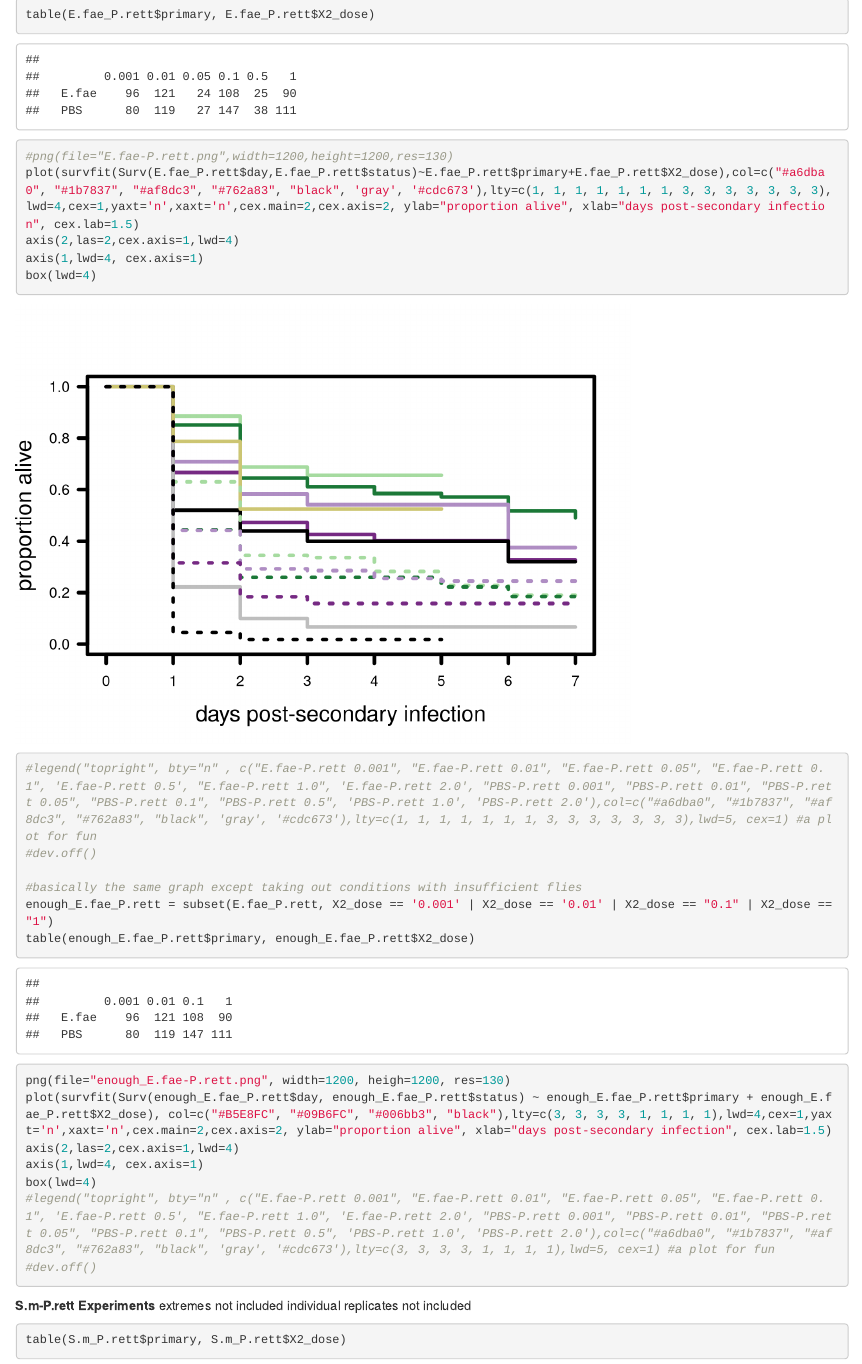
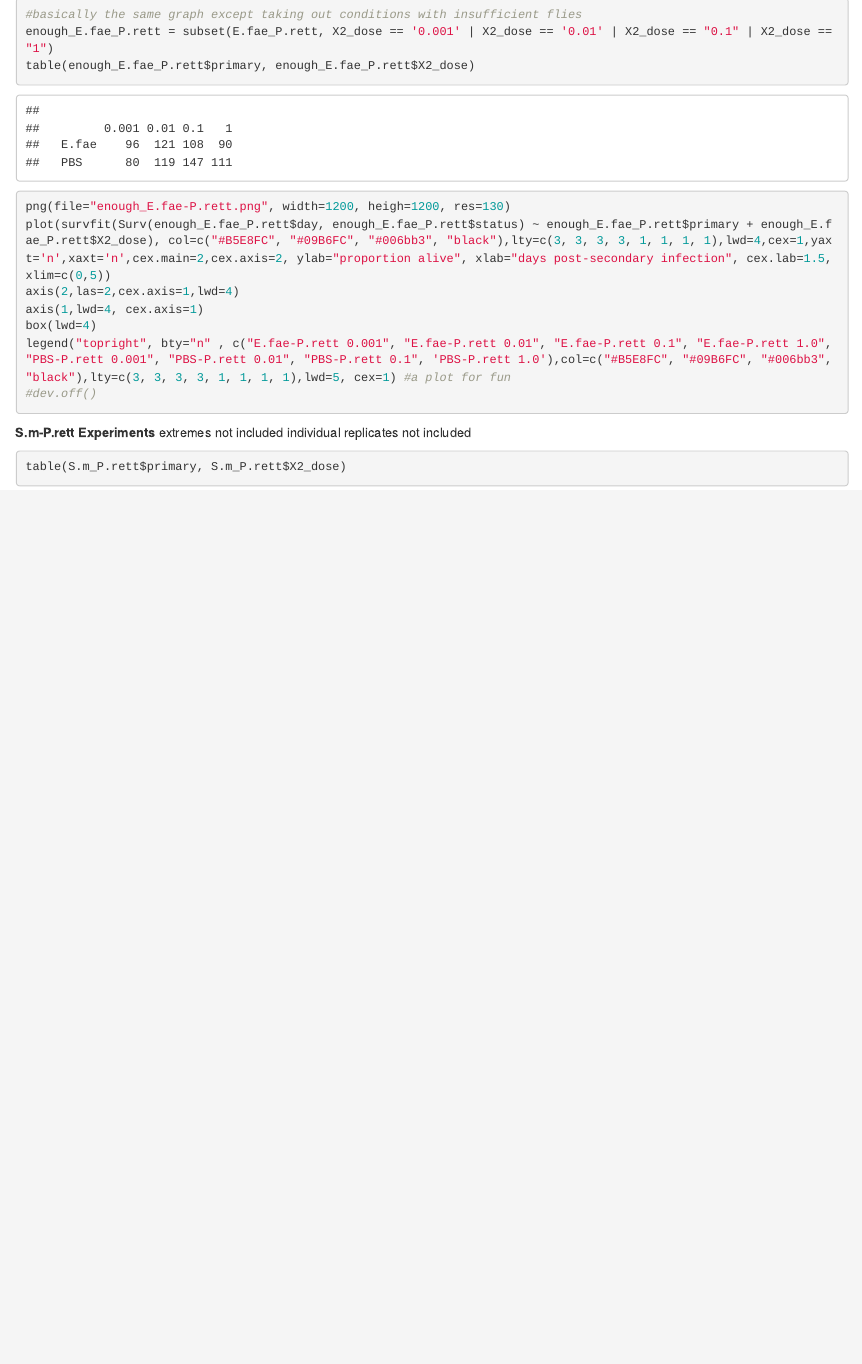
Before and after one commit to amw036/Chambers_Lab, an R Markdown document (Survival_Experiments.Rmd): the page in a window 1100 px wide, from 2110 px down. Rendered offline with R 4.5, knitr and Pandoc, with nearby package versions; some code elsewhere in the file could not run offline.

````diff
--- a/Survival_Experiments.Rmd
+++ b/Survival_Experiments.Rmd
@@ -104,28 +104,16 @@
 **E.fae-P.rett Experiments**
 
 ```{r, E.fae-P.rett Experiments}
-table(E.fae_P.rett$primary, E.fae_P.rett$X2_dose)
-
-#png(file="E.fae-P.rett.png",width=1200,height=1200,res=130)
-plot(survfit(Surv(E.fae_P.rett$day,E.fae_P.rett$status)~E.fae_P.rett$primary+E.fae_P.rett$X2_dose),col=c("#a6dba0", "#1b7837", "#af8dc3", "#762a83", "black", 'gray', '#cdc673'),lty=c(1, 1, 1, 1, 1, 1, 1, 3, 3, 3, 3, 3, 3, 3),lwd=4,cex=1,yaxt='n',xaxt='n',cex.main=2,cex.axis=2, ylab="proportion alive", xlab="days post-secondary infection", cex.lab=1.5)
-axis(2,las=2,cex.axis=1,lwd=4)
-axis(1,lwd=4, cex.axis=1)
-box(lwd=4)
-#legend("topright", bty="n" , c("E.fae-P.rett 0.001", "E.fae-P.rett 0.01", "E.fae-P.rett 0.05", "E.fae-P.rett 0.1", 'E.fae-P.rett 0.5', "E.fae-P.rett 1.0", 'E.fae-P.rett 2.0', "PBS-P.rett 0.001", "PBS-P.rett 0.01", "PBS-P.rett 0.05", "PBS-P.rett 0.1", "PBS-P.rett 0.5", 'PBS-P.rett 1.0', 'PBS-P.rett 2.0'),col=c("#a6dba0", "#1b7837", "#af8dc3", "#762a83", "black", 'gray', '#cdc673'),lty=c(1, 1, 1, 1, 1, 1, 1, 3, 3, 3, 3, 3, 3, 3),lwd=5, cex=1) #a plot for fun
-#dev.off()
-
 #basically the same graph except taking out conditions with insufficient flies
 enough_E.fae_P.rett = subset(E.fae_P.rett, X2_dose == '0.001' | X2_dose == '0.01' | X2_dose == "0.1" | X2_dose == "1")
 table(enough_E.fae_P.rett$primary, enough_E.fae_P.rett$X2_dose)
 png(file="enough_E.fae-P.rett.png", width=1200, heigh=1200, res=130)
-plot(survfit(Surv(enough_E.fae_P.rett$day, enough_E.fae_P.rett$status) ~ enough_E.fae_P.rett$primary + enough_E.fae_P.rett$X2_dose), col=c("#B5E8FC", "#09B6FC", "#006bb3", "black"),lty=c(3, 3, 3, 3, 1, 1, 1, 1),lwd=4,cex=1,yaxt='n',xaxt='n',cex.main=2,cex.axis=2, ylab="proportion alive", xlab="days post-secondary infection", cex.lab=1.5)
+plot(survfit(Surv(enough_E.fae_P.rett$day, enough_E.fae_P.rett$status) ~ enough_E.fae_P.rett$primary + enough_E.fae_P.rett$X2_dose), col=c("#B5E8FC", "#09B6FC", "#006bb3", "black"),lty=c(3, 3, 3, 3, 1, 1, 1, 1),lwd=4,cex=1,yaxt='n',xaxt='n',cex.main=2,cex.axis=2, ylab="proportion alive", xlab="days post-secondary infection", cex.lab=1.5, xlim=c(0,5))
 axis(2,las=2,cex.axis=1,lwd=4)
 axis(1,lwd=4, cex.axis=1)
 box(lwd=4)
-#legend("topright", bty="n" , c("E.fae-P.rett 0.001", "E.fae-P.rett 0.01", "E.fae-P.rett 0.05", "E.fae-P.rett 0.1", 'E.fae-P.rett 0.5', "E.fae-P.rett 1.0", 'E.fae-P.rett 2.0', "PBS-P.rett 0.001", "PBS-P.rett 0.01", "PBS-P.rett 0.05", "PBS-P.rett 0.1", "PBS-P.rett 0.5", 'PBS-P.rett 1.0', 'PBS-P.rett 2.0'),col=c("#a6dba0", "#1b7837", "#af8dc3", "#762a83", "black", 'gray', '#cdc673'),lty=c(3, 3, 3, 3, 1, 1, 1, 1),lwd=5, cex=1) #a plot for fun
+legend("topright", bty="n" , c("E.fae-P.rett 0.001", "E.fae-P.rett 0.01", "E.fae-P.rett 0.1", "E.fae-P.rett 1.0", "PBS-P.rett 0.001", "PBS-P.rett 0.01", "PBS-P.rett 0.1", 'PBS-P.rett 1.0'),col=c("#B5E8FC", "#09B6FC", "#006bb3", "black"),lty=c(3, 3, 3, 3, 1, 1, 1, 1),lwd=5, cex=1) #a plot for fun
 #dev.off()
-
-
 ```
 
 
````
